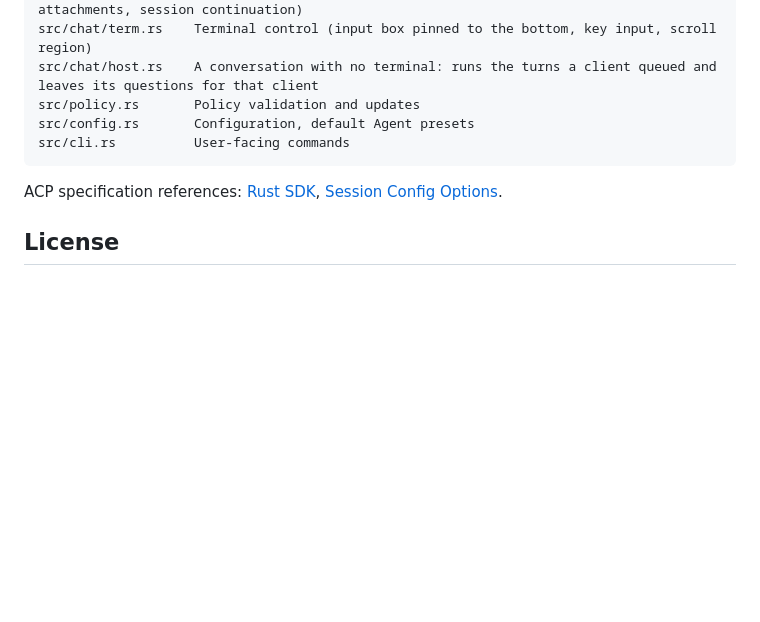
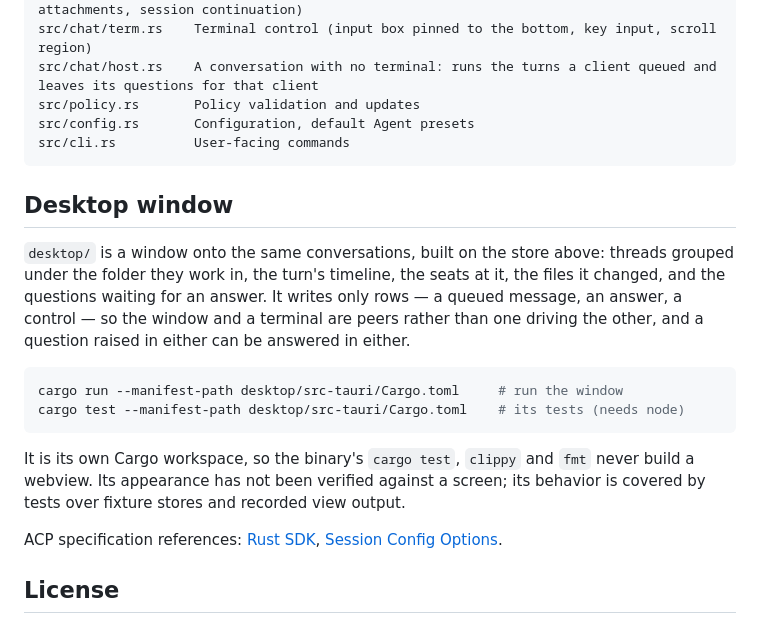
Before and after one commit to MoonTechnica/orochi, a Markdown page: README.md, the part around the change. GitHub-like rendering; blank space fills up the shorter version.

Commit message:
Record the window in the docs
Co-Authored-By: Claude Opus 5 (1M context) <noreply@anthropic.com>

````diff
--- a/README.md
+++ b/README.md
@@ -455,6 +455,23 @@ src/config.rs       Configuration, default Agent presets
 src/cli.rs          User-facing commands
 ```
 
+## Desktop window
+
+`desktop/` is a window onto the same conversations, built on the store above: threads grouped
+under the folder they work in, the turn's timeline, the seats at it, the files it changed, and
+the questions waiting for an answer. It writes only rows — a queued message, an answer, a
+control — so the window and a terminal are peers rather than one driving the other, and a
+question raised in either can be answered in either.
+
+```sh
+cargo run --manifest-path desktop/src-tauri/Cargo.toml     # run the window
+cargo test --manifest-path desktop/src-tauri/Cargo.toml    # its tests (needs node)
+```
+
+It is its own Cargo workspace, so the binary's `cargo test`, `clippy` and `fmt` never build a
+webview. Its appearance has not been verified against a screen; its behavior is covered by
+tests over fixture stores and recorded view output.
+
 ACP specification references: [Rust SDK](https://github.com/agentclientprotocol/rust-sdk), [Session Config Options](https://agentclientprotocol.com/protocol/v1/session-config-options).
 
 ## License
````
Also changed, not shown: docs/desktop-app-design.md (+3 -2 lines).
